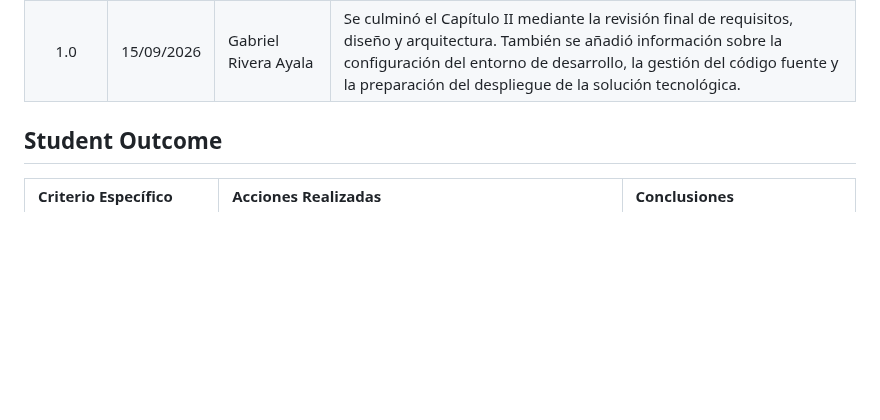
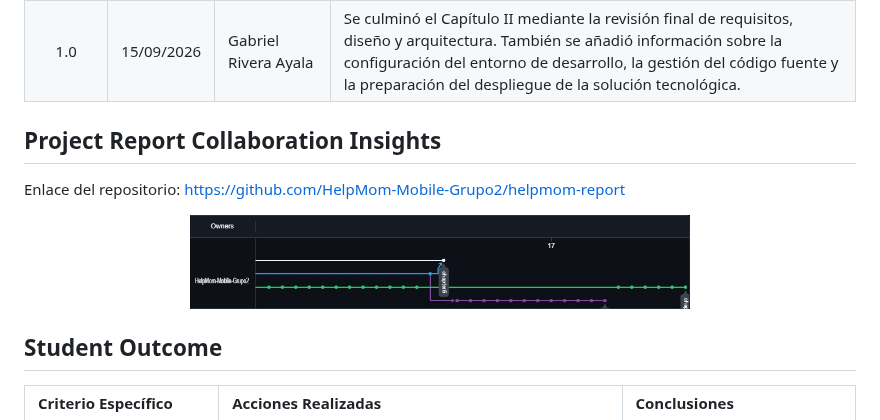
Before and after one commit to HelpMom-Mobile-Grupo2/helpmom-report, a Markdown page: README.md, the part around the change. Rendered like a GitHub page; pictures changed too: assets/InsightsAV1.jpeg (added); blank space fills up the shorter version.

Commit message:
Añadir imagen Insights AV1

```diff
--- a/README.md
+++ b/README.md
@@ -54,6 +54,12 @@
 | 0.9 | 14/09/2026 | Gabriel Rivera Ayala  | Se consolidó el Capítulo II con artefactos de diseño y arquitectura, incluyendo prototipos, diagramas orientados a objetos, diseño de base de datos y elementos de arquitectura de software. Esta actualización permitió conectar los requisitos levantados con una propuesta técnica más estructurada, preparando la base para la implementación y documentación posterior del producto. |
 | 1.0 | 15/09/2026 | Gabriel Rivera Ayala  | Se culminó el Capítulo II mediante la revisión final de requisitos, diseño y arquitectura. También se añadió información sobre la configuración del entorno de desarrollo, la gestión del código fuente y la preparación del despliegue de la solución tecnológica. |
 
+## Project Report Collaboration Insights
+Enlace del repositorio: https://github.com/HelpMom-Mobile-Grupo2/helpmom-report
+
+<div align="center">
+  <img src="assets/InsightsAV1.jpeg" alt="Insights AV1" width="500" />
+</div>
 
 ## Student Outcome
 
```
